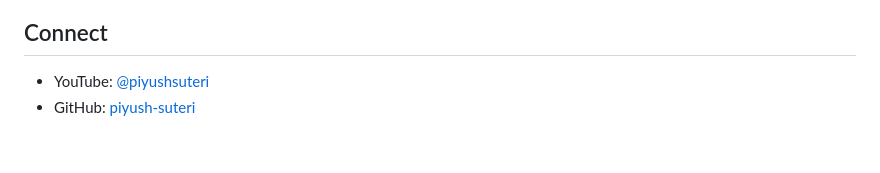
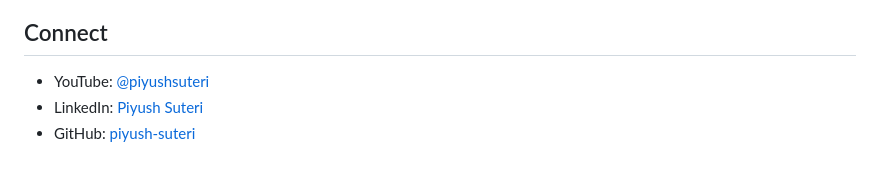
Before and after one commit to piyush-suteri/Autonomous-AI-Agent, a Markdown page: README.md, the part around the change. GitHub-like rendering.

```diff
--- a/README.md
+++ b/README.md
@@ -123,4 +123,5 @@ This project is licensed under the MIT License - see the LICENSE file for detail
 ## Connect
 
 - YouTube: [@piyushsuteri](https://youtube.com/@piyushsuteri)
+- LinkedIn: [Piyush Suteri](https://www.linkedin.com/in/piyush-suteri/)
 - GitHub: [piyush-suteri](https://github.com/piyush-suteri)
```
